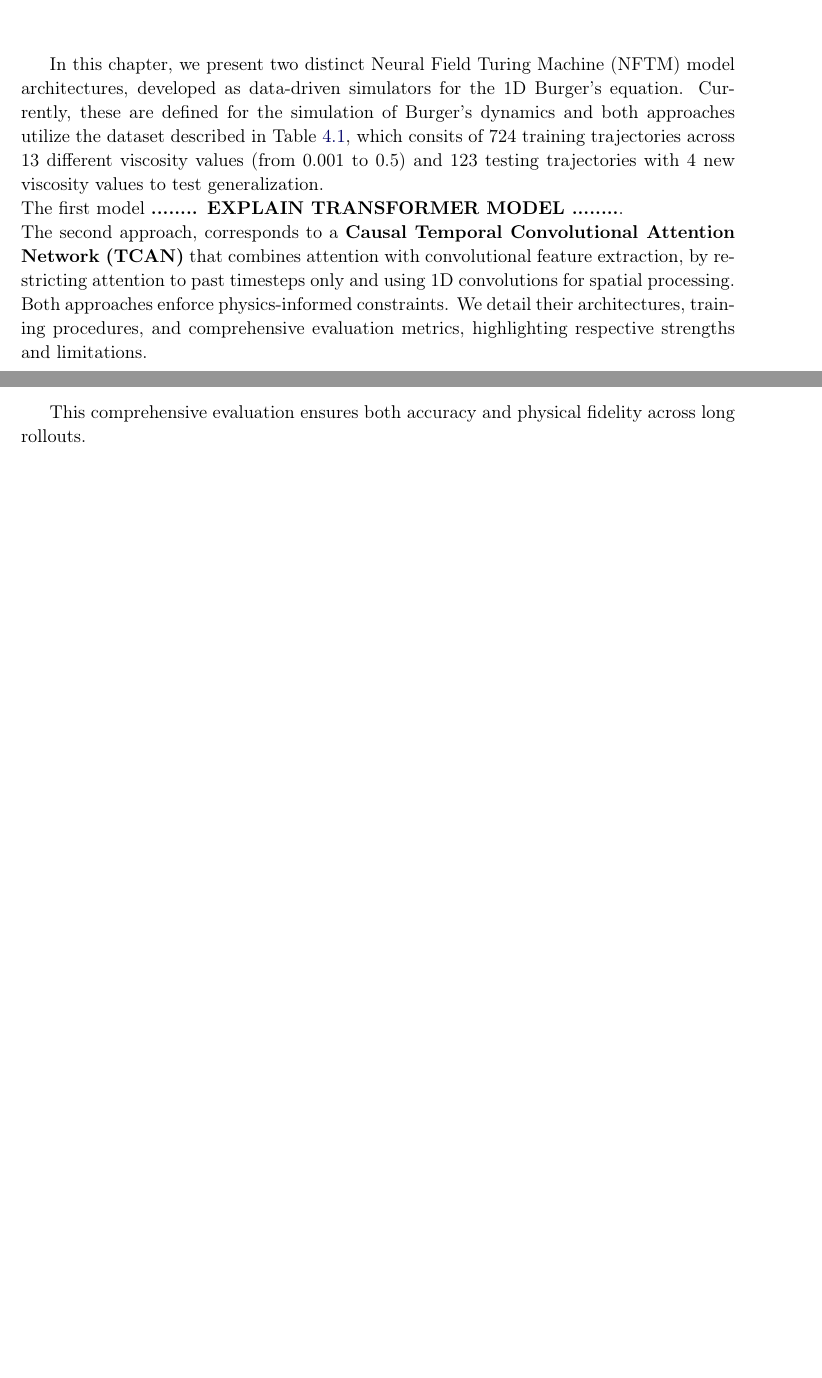
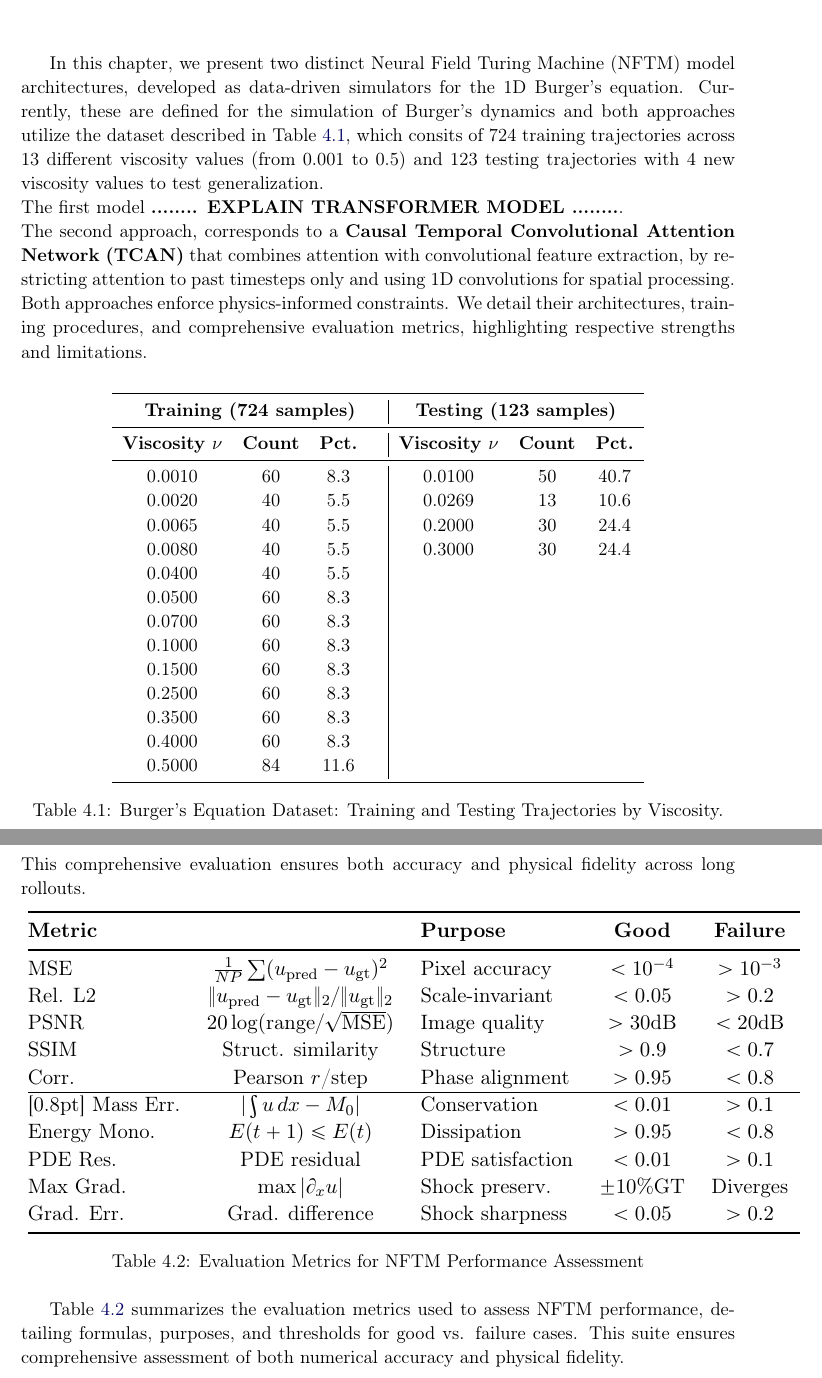
Before and after one commit to Samuel-Chapuis/ML_Differential_Solver, a LaTeX thesis (Documentation/Report/Thesis.tex, which reads Documentation/Report/Chapter4.tex): two parts of pages 13 and 18 of 27, joined at a grey line, cut so that both start at the same text, the shorter picture padded with empty space. Compiled offline with pdfLaTeX.

Commit message:
update chapter4.tex

```diff
--- a/Documentation/Report/Chapter4.tex
+++ b/Documentation/Report/Chapter4.tex
@@ -8,5 +8,6 @@ The second approach, corresponds to a \textbf{Causal Temporal Convolutional Atte
 Both approaches enforce physics-informed constraints. We detail their architectures, training procedures, and comprehensive evaluation metrics, highlighting respective strengths and limitations.
 
 % TABLE OF BURGER'S DATASET STATISTICS
-\begin{table}[htbp]
+\begin{table}[h!]
 \centering
+\begin{tabular}{cccc|ccc}
@@ -17,5 +14,18 @@ Both approaches enforce physics-informed constraints. We detail their architectu
 \toprule
-\multicolumn{4}{c}{\textbf{Training (724 samples)}} \\
+\multicolumn{4}{c|}{\textbf{Training (724 samples)}} & \multicolumn{3}{c}{\textbf{Testing (123 samples)}} \\
 \midrule
-\textbf{Viscosity $\nu$} & \textbf{Count} & \textbf{Percentage} & \\
+\textbf{Viscosity $\nu$} & \textbf{Count} & \textbf{Pct.} & & \textbf{Viscosity $\nu$} & \textbf{Count} & \textbf{Pct.} \\
 \midrule
+0.0010 & 60 & 8.3 & & 0.0100 & 50 & 40.7 \\
+0.0020 & 40 & 5.5 & & 0.0269 & 13 & 10.6 \\
+0.0065 & 40 & 5.5 & & 0.2000 & 30 & 24.4 \\
+0.0080 & 40 & 5.5 & & 0.3000 & 30 & 24.4 \\
+0.0400 & 40 & 5.5 & & & & \\
+0.0500 & 60 & 8.3 & & & & \\
+0.0700 & 60 & 8.3 & & & & \\
+0.1000 & 60 & 8.3 & & & & \\
+0.1500 & 60 & 8.3 & & & & \\
+0.2500 & 60 & 8.3 & & & & \\
+0.3500 & 60 & 8.3 & & & & \\
+0.4000 & 60 & 8.3 & & & & \\
+0.5000 & 84 & 11.6 & & & & \\
@@ -42,6 +32,7 @@ Both approaches enforce physics-informed constraints. We detail their architectu
 \bottomrule
 \end{tabular}
-}
+\caption{Burger's Equation Dataset: Training and Testing Trajectories by Viscosity.}
+\label{tab:dataset_Burger_statistics}
 \end{table}
 
 % ----------------------------------------------------------- SAMUEL MODEL -------------------------------------------------------------------------------
@@ -271,11 +262,37 @@ Training employs curriculum learning with multi-step rollouts:
 \end{enumerate}
 
 \subsection{Evaluation Metrics}
-
+% ---------- EVALUATION METRICS TABLE --------------------
 Full-trajectory predictions are evaluated using:
 \begin{itemize}
     \item Standard: MSE, relative $L^2$, PSNR, SSIM, temporal correlation.
     \item Physics-informed: mass conservation error, energy monotonicity fraction, mean PDE residual, spectral error, max gradient error.
 \end{itemize}
+This comprehensive evaluation ensures both accuracy and physical fidelity across long rollouts.
 
-This comprehensive evaluation ensures both accuracy and physical fidelity across long rollouts.
+\begin{table}[htbp]
+\centering
+\resizebox{1.1\textwidth}{!}{
+\begin{tabular}{@{\extracolsep{14pt}}l@{\extracolsep{14pt}}c@{\extracolsep{14pt}}l@{\extracolsep{14pt}}c@{\extracolsep{14pt}}c}
+\toprule
+\textbf{Metric} & & \textbf{Purpose} & \textbf{Good} & \textbf{Failure} \\
+\midrule[1pt]
+MSE & $\frac{1}{NP}\sum(u_\text{pred}-u_\text{gt})^2$ & Pixel accuracy & $<10^{-4}$ & $>10^{-3}$ \\
+Rel. L2 & $\|u_\text{pred}-u_\text{gt}\|_2/\|u_\text{gt}\|_2$ & Scale-invariant & $<0.05$ & $>0.2$ \\
+PSNR & $20\log(\text{range}/\sqrt{\text{MSE}})$ & Image quality & $>30$dB & $<20$dB \\
+SSIM & Struct. similarity & Structure & $>0.9$ & $<0.7$ \\
+Corr. & Pearson $r$/step & Phase alignment & $>0.95$ & $<0.8$ \\
+\hline[0.8pt]
+Mass Err. & $|\int u\,dx-M_0|$ & Conservation & $<0.01$ & $>0.1$ \\
+Energy Mono. & $E(t+1)\leq E(t)$ & Dissipation & $>0.95$ & $<0.8$ \\
+PDE Res. & PDE residual & PDE satisfaction & $<0.01$ & $>0.1$ \\
+Max Grad. & $\max|\partial_xu|$ & Shock preserv. & $\pm10\%$GT & Diverges \\
+Grad. Err. & Grad. difference & Shock sharpness & $<0.05$ & $>0.2$ \\
+\bottomrule[1pt]
+\end{tabular}
+}
+\caption{Evaluation Metrics for NFTM Performance Assessment}
+\label{tab:nftm_metrics}
+\end{table}
+
+Table~\ref{tab:nftm_metrics} summarizes the evaluation metrics used to assess NFTM performance, detailing formulas, purposes, and thresholds for good vs. failure cases. This suite ensures comprehensive assessment of both numerical accuracy and physical fidelity.
```
Also changed, not shown: Documentation/Report/Thesis.pdf, Documentation/Report/Chapter4.tex (24 more changed lines), 5 other files.
